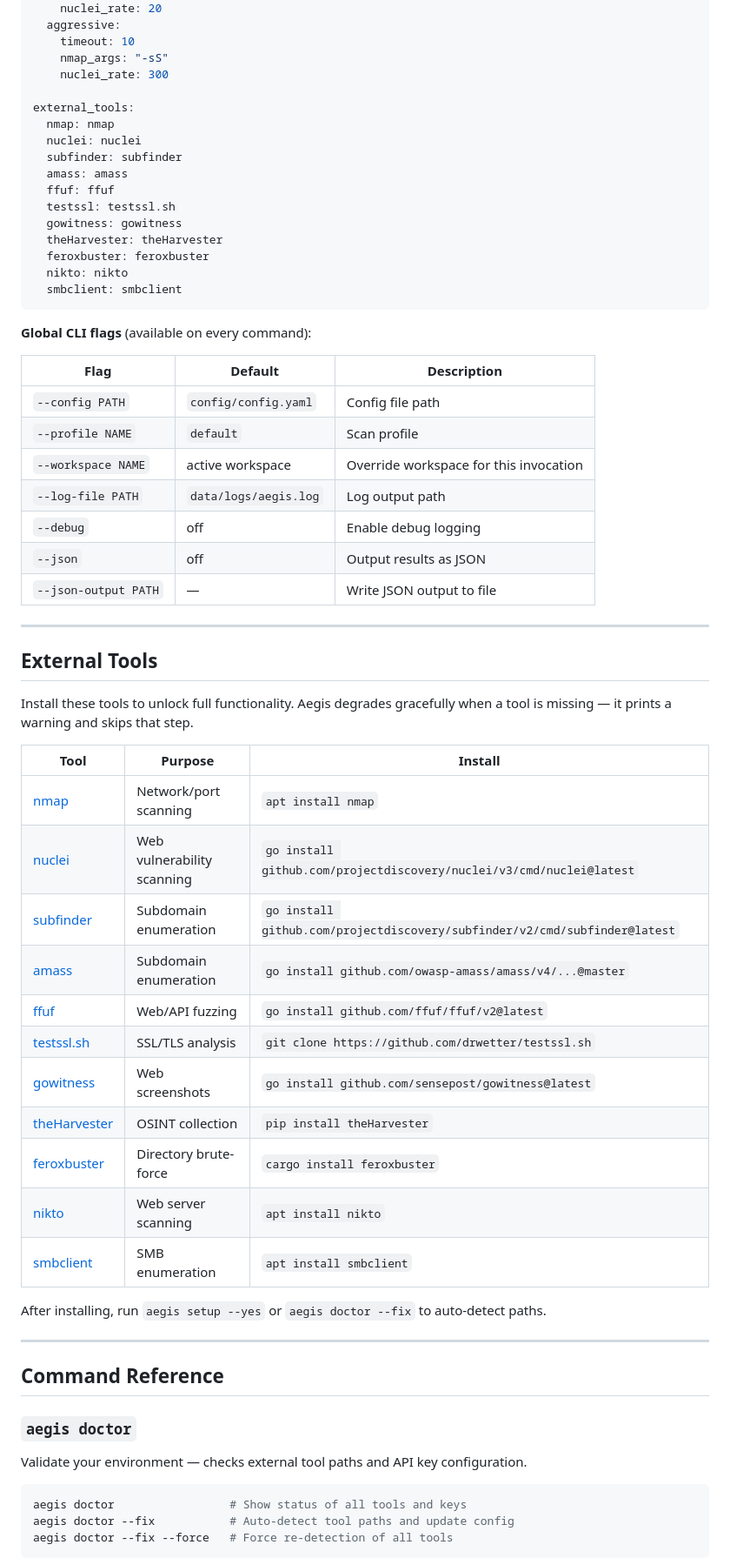
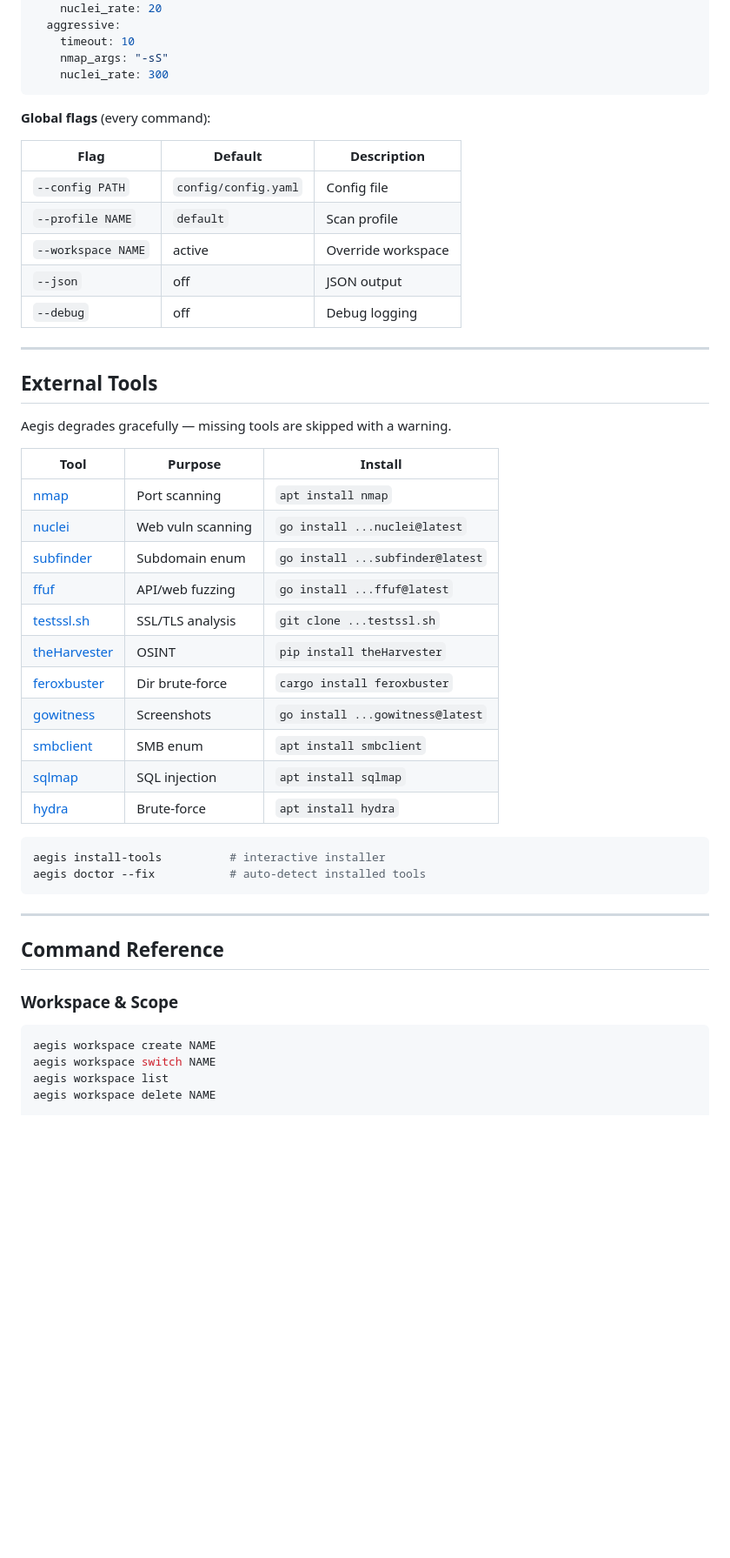
Before and after one commit to thecnical/aegis, a Markdown page: README.md, the part around one of its changes. Shown at 87% size. GitHub-like rendering; blank space fills up the shorter version.

````diff
--- a/README.md
+++ b/README.md
@@ -123,67 +208,52 @@ profiles:
     timeout: 10
     nmap_args: "-sS"
     nuclei_rate: 300
-
-external_tools:
-  nmap: nmap
-  nuclei: nuclei
-  subfinder: subfinder
-  amass: amass
-  ffuf: ffuf
-  testssl: testssl.sh
-  gowitness: gowitness
-  theHarvester: theHarvester
-  feroxbuster: feroxbuster
-  nikto: nikto
-  smbclient: smbclient
 ```
 
-**Global CLI flags** (available on every command):
+**Global flags** (every command):
 
 | Flag | Default | Description |
 |---|---|---|
-| `--config PATH` | `config/config.yaml` | Config file path |
+| `--config PATH` | `config/config.yaml` | Config file |
 | `--profile NAME` | `default` | Scan profile |
-| `--workspace NAME` | active workspace | Override workspace for this invocation |
-| `--log-file PATH` | `data/logs/aegis.log` | Log output path |
-| `--debug` | off | Enable debug logging |
-| `--json` | off | Output results as JSON |
-| `--json-output PATH` | — | Write JSON output to file |
+| `--workspace NAME` | active | Override workspace |
+| `--json` | off | JSON output |
+| `--debug` | off | Debug logging |
 
 ---
 
 ## External Tools
 
-Install these tools to unlock full functionality. Aegis degrades gracefully when a tool is missing — it prints a warning and skips that step.
+Aegis degrades gracefully — missing tools are skipped with a warning.
 
 | Tool | Purpose | Install |
 |---|---|---|
-| [nmap](https://nmap.org) | Network/port scanning | `apt install nmap` |
-| [nuclei](https://github.com/projectdiscovery/nuclei) | Web vulnerability scanning | `go install github.com/projectdiscovery/nuclei/v3/cmd/nuclei@latest` |
-| [subfinder](https://github.com/projectdiscovery/subfinder) | Subdomain enumeration | `go install github.com/projectdiscovery/subfinder/v2/cmd/subfinder@latest` |
-| [amass](https://github.com/owasp-amass/amass) | Subdomain enumeration | `go install github.com/owasp-amass/amass/v4/...@master` |
-| [ffuf](https://github.com/ffuf/ffuf) | Web/API fuzzing | `go install github.com/ffuf/ffuf/v2@latest` |
-| [testssl.sh](https://testssl.sh) | SSL/TLS analysis | `git clone https://github.com/drwetter/testssl.sh` |
-| [gowitness](https://github.com/sensepost/gowitness) | Web screenshots | `go install github.com/sensepost/gowitness@latest` |
-| [theHarvester](https://github.com/laramies/theHarvester) | OSINT collection | `pip install theHarvester` |
-| [feroxbuster](https://github.com/epi052/feroxbuster) | Directory brute-force | `cargo install feroxbuster` |
-| [nikto](https://github.com/sullo/nikto) | Web server scanning | `apt install nikto` |
-| [smbclient](https://www.samba.org/samba/docs/current/man-html/smbclient.1.html) | SMB enumeration | `apt install smbclient` |
+| [nmap](https://nmap.org) | Port scanning | `apt install nmap` |
+| [nuclei](https://github.com/projectdiscovery/nuclei) | Web vuln scanning | `go install ...nuclei@latest` |
+| [subfinder](https://github.com/projectdiscovery/subfinder) | Subdomain enum | `go install ...subfinder@latest` |
+| [ffuf](https://github.com/ffuf/ffuf) | API/web fuzzing | `go install ...ffuf@latest` |
+| [testssl.sh](https://testssl.sh) | SSL/TLS analysis | `git clone ...testssl.sh` |
+| [theHarvester](https://github.com/laramies/theHarvester) | OSINT | `pip install theHarvester` |
+| [feroxbuster](https://github.com/epi052/feroxbuster) | Dir brute-force | `cargo install feroxbuster` |
+| [gowitness](https://github.com/sensepost/gowitness) | Screenshots | `go install ...gowitness@latest` |
+| [smbclient](https://www.samba.org) | SMB enum | `apt install smbclient` |
+| [sqlmap](https://sqlmap.org) | SQL injection | `apt install sqlmap` |
+| [hydra](https://github.com/vanhauser-thc/thc-hydra) | Brute-force | `apt install hydra` |
 
-After installing, run `aegis setup --yes` or `aegis doctor --fix` to auto-detect paths.
-
+```bash
+aegis install-tools          # interactive installer
+aegis doctor --fix           # auto-detect installed tools
+```
 
 ---
 
 ## Command Reference
 
-### `aegis doctor`
-
-Validate your environment — checks external tool paths and API key configuration.
+### Workspace & Scope
 
 ```bash
-aegis doctor                 # Show status of all tools and keys
-aegis doctor --fix           # Auto-detect tool paths and update config
-aegis doctor --fix --force   # Force re-detection of all tools
-```
+aegis workspace create NAME
+aegis workspace switch NAME
+aegis workspace list
+aegis workspace delete NAME
 
````
Also changed, not shown: other parts of README.md (+199 -417 lines).
